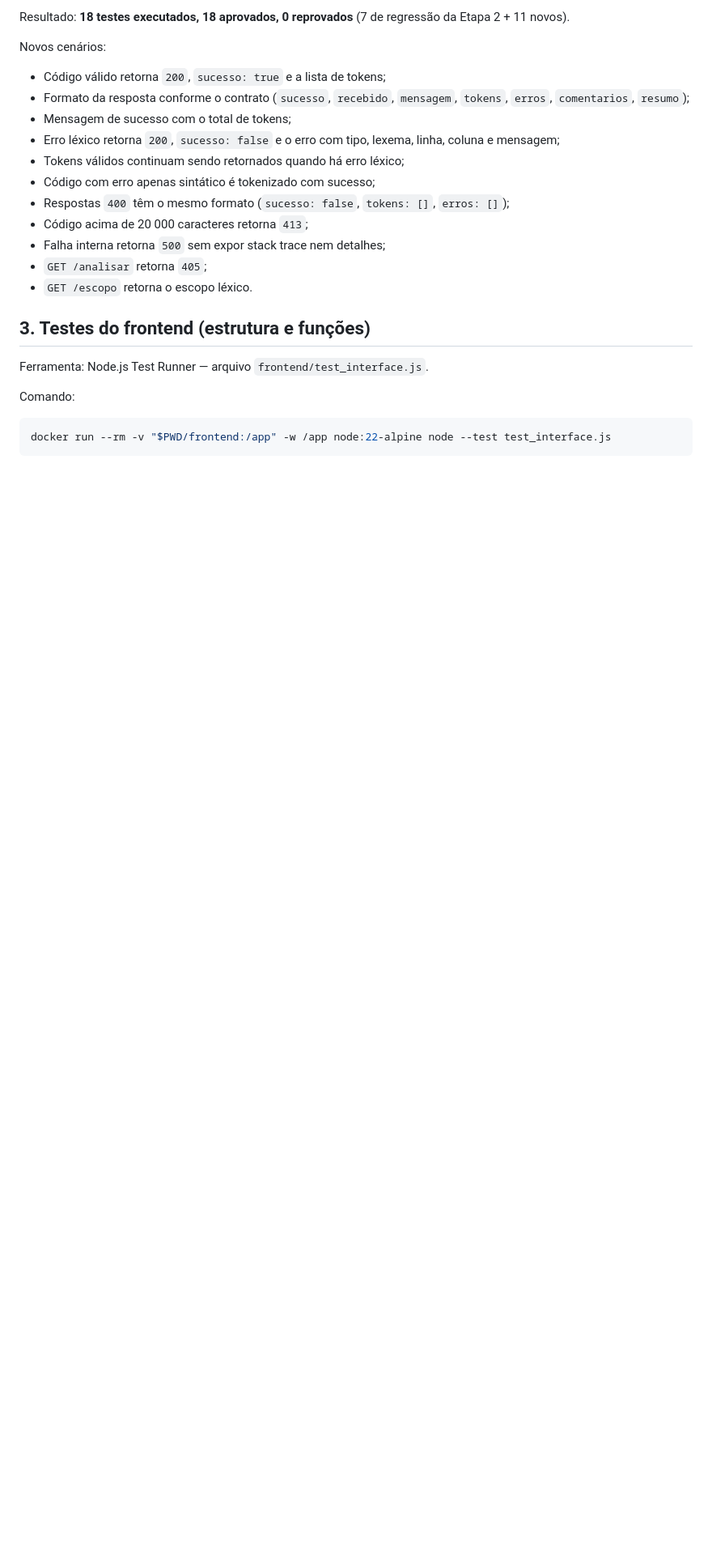
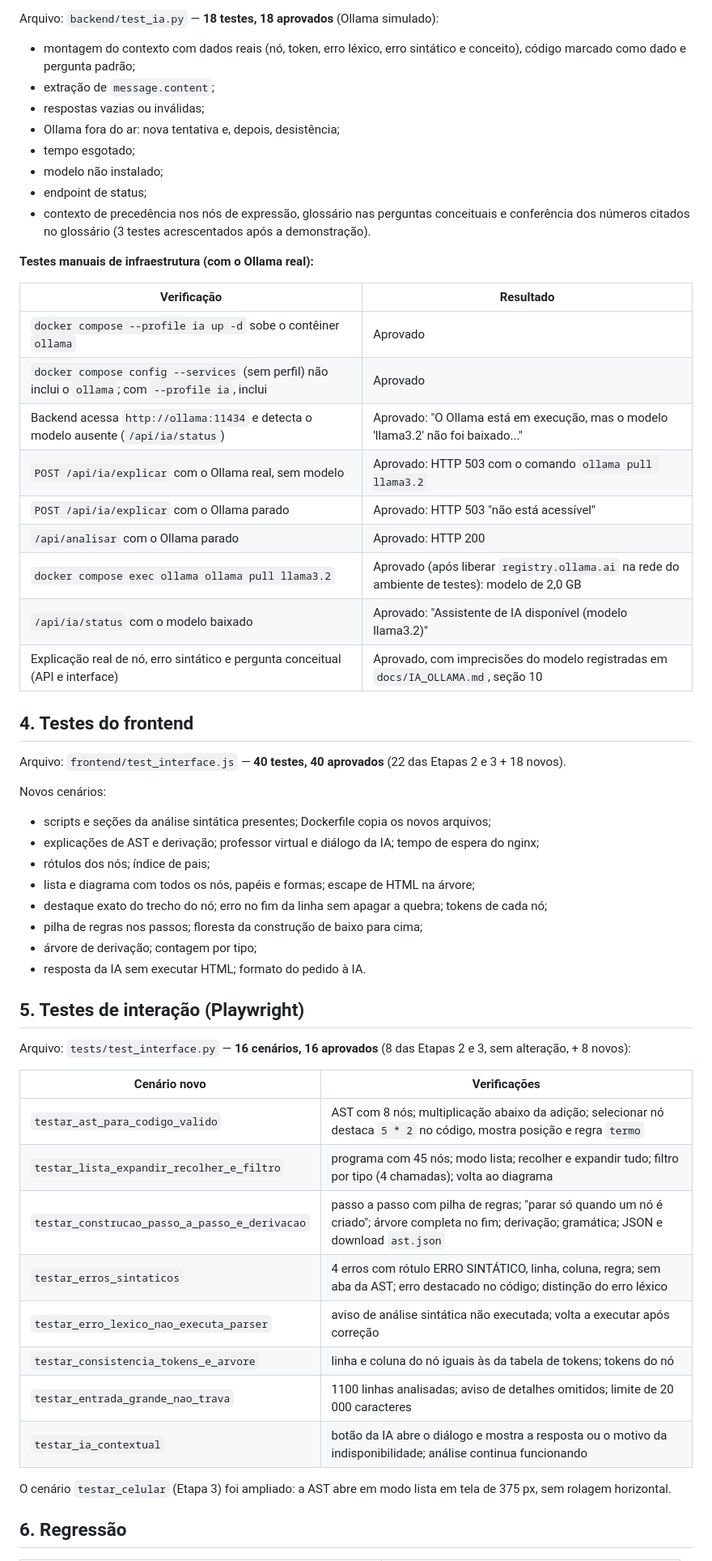
Before and after one commit to claralre/software-educacional-, a Markdown page: docs/RELATORIO_TESTES.md, the part around one of its changes. Shown at 81% size. Drawn GitHub-style; blank space fills up the shorter version.

````diff
--- a/docs/RELATORIO_TESTES.md
+++ b/docs/RELATORIO_TESTES.md
@@ -154,28 +55,67 @@ docker compose run --rm --build backend python -m unittest -v test_app
 
-Resultado: **18 testes executados, 18 aprovados, 0 reprovados**
-(7 de regressão da Etapa 2 + 11 novos).
+Arquivo: `backend/test_ia.py` — **18 testes, 18 aprovados** (Ollama simulado):
+- montagem do contexto com dados reais (nó, token, erro léxico, erro sintático
+  e conceito), código marcado como dado e pergunta padrão;
+- extração de `message.content`;
+- respostas vazias ou inválidas;
+- Ollama fora do ar: nova tentativa e, depois, desistência;
+- tempo esgotado;
+- modelo não instalado;
+- endpoint de status;
+- contexto de precedência nos nós de expressão, glossário nas perguntas
+  conceituais e conferência dos números citados no glossário (3 testes
+  acrescentados após a demonstração).
+
+**Testes manuais de infraestrutura (com o Ollama real):**
+
+| Verificação | Resultado |
+|-------------|-----------|
+| `docker compose --profile ia up -d` sobe o contêiner `ollama` | Aprovado |
+| `docker compose config --services` (sem perfil) não inclui o `ollama`; com `--profile ia`, inclui | Aprovado |
+| Backend acessa `http://ollama:11434` e detecta o modelo ausente (`/api/ia/status`) | Aprovado: "O Ollama está em execução, mas o modelo 'llama3.2' não foi baixado..." |
+| `POST /api/ia/explicar` com o Ollama real, sem modelo | Aprovado: HTTP 503 com o comando `ollama pull llama3.2` |
+| `POST /api/ia/explicar` com o Ollama parado | Aprovado: HTTP 503 "não está acessível" |
+| `/api/analisar` com o Ollama parado | Aprovado: HTTP 200 |
+| `docker compose exec ollama ollama pull llama3.2` | Aprovado (após liberar `registry.ollama.ai` na rede do ambiente de testes): modelo de 2,0 GB |
+| `/api/ia/status` com o modelo baixado | Aprovado: "Assistente de IA disponível (modelo llama3.2)" |
+| Explicação real de nó, erro sintático e pergunta conceitual (API e interface) | Aprovado, com imprecisões do modelo registradas em `docs/IA_OLLAMA.md`, seção 10 |
+
+## 4. Testes do frontend
+
+Arquivo: `frontend/test_interface.js` — **40 testes, 40 aprovados** (22 das Etapas
+2 e 3 + 18 novos).
 
 Novos cenários:
+- scripts e seções da análise sintática presentes; Dockerfile copia os novos
+  arquivos;
+- explicações de AST e derivação; professor virtual e diálogo da IA; tempo de
+  espera do nginx;
+- rótulos dos nós; índice de pais;
+- lista e diagrama com todos os nós, papéis e formas; escape de HTML na árvore;
+- destaque exato do trecho do nó; erro no fim da linha sem apagar a quebra;
+  tokens de cada nó;
+- pilha de regras nos passos; floresta da construção de baixo para cima;
+- árvore de derivação; contagem por tipo;
+- resposta da IA sem executar HTML; formato do pedido à IA.
 
-- Código válido retorna `200`, `sucesso: true` e a lista de tokens;
-- Formato da resposta conforme o contrato (`sucesso`, `recebido`, `mensagem`, `tokens`, `erros`, `comentarios`, `resumo`);
-- Mensagem de sucesso com o total de tokens;
-- Erro léxico retorna `200`, `sucesso: false` e o erro com tipo, lexema, linha, coluna e mensagem;
-- Tokens válidos continuam sendo retornados quando há erro léxico;
-- Código com erro apenas sintático é tokenizado com sucesso;
-- Respostas `400` têm o mesmo formato (`sucesso: false`, `tokens: []`, `erros: []`);
-- Código acima de 20 000 caracteres retorna `413`;
-- Falha interna retorna `500` sem expor stack trace nem detalhes;
-- `GET /analisar` retorna `405`;
-- `GET /escopo` retorna o escopo léxico.
+## 5. Testes de interação (Playwright)
 
-## 3. Testes do frontend (estrutura e funções)
+Arquivo: `tests/test_interface.py` — **16 cenários, 16 aprovados** (8 das Etapas
+2 e 3, sem alteração, + 8 novos):
 
-Ferramenta: Node.js Test Runner — arquivo `frontend/test_interface.js`.
+| Cenário novo | Verificações |
+|--------------|--------------|
+| `testar_ast_para_codigo_valido` | AST com 8 nós; multiplicação abaixo da adição; selecionar nó destaca `5 * 2` no código, mostra posição e regra `termo` |
+| `testar_lista_expandir_recolher_e_filtro` | programa com 45 nós; modo lista; recolher e expandir tudo; filtro por tipo (4 chamadas); volta ao diagrama |
+| `testar_construcao_passo_a_passo_e_derivacao` | passo a passo com pilha de regras; "parar só quando um nó é criado"; árvore completa no fim; derivação; gramática; JSON e download `ast.json` |
+| `testar_erros_sintaticos` | 4 erros com rótulo ERRO SINTÁTICO, linha, coluna, regra; sem aba da AST; erro destacado no código; distinção do erro léxico |
+| `testar_erro_lexico_nao_executa_parser` | aviso de análise sintática não executada; volta a executar após correção |
+| `testar_consistencia_tokens_e_arvore` | linha e coluna do nó iguais às da tabela de tokens; tokens do nó |
+| `testar_entrada_grande_nao_trava` | 1100 linhas analisadas; aviso de detalhes omitidos; limite de 20 000 caracteres |
+| `testar_ia_contextual` | botão da IA abre o diálogo e mostra a resposta ou o motivo da indisponibilidade; análise continua funcionando |
 
-Comando:
+O cenário `testar_celular` (Etapa 3) foi ampliado: a AST abre em modo lista em
+tela de 375 px, sem rolagem horizontal.
 
-```bash
-docker run --rm -v "$PWD/frontend:/app" -w /app node:22-alpine node --test test_interface.js
-```
+## 6. Regressão
 
````
Also changed, not shown: other parts of docs/RELATORIO_TESTES.md (+70 -194 lines).
